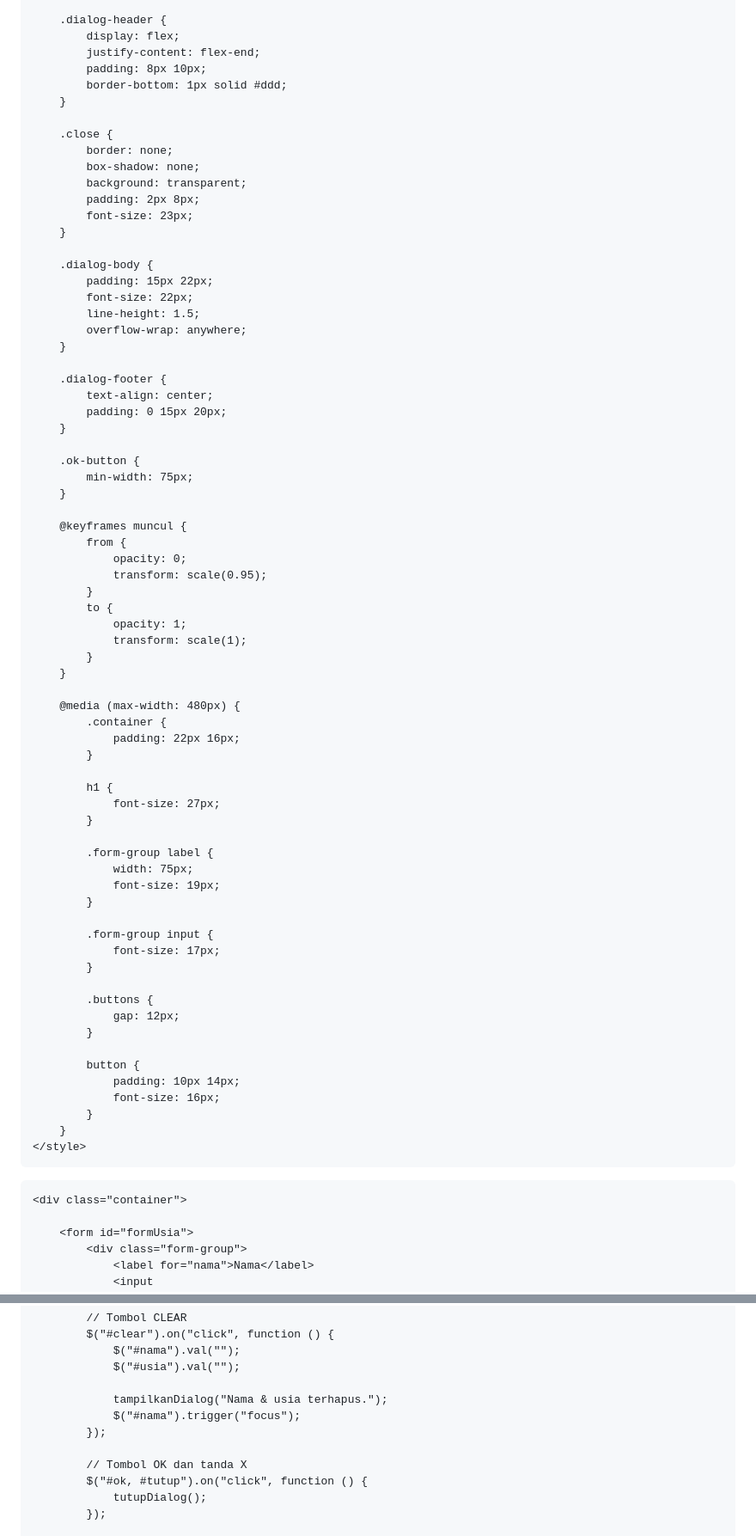
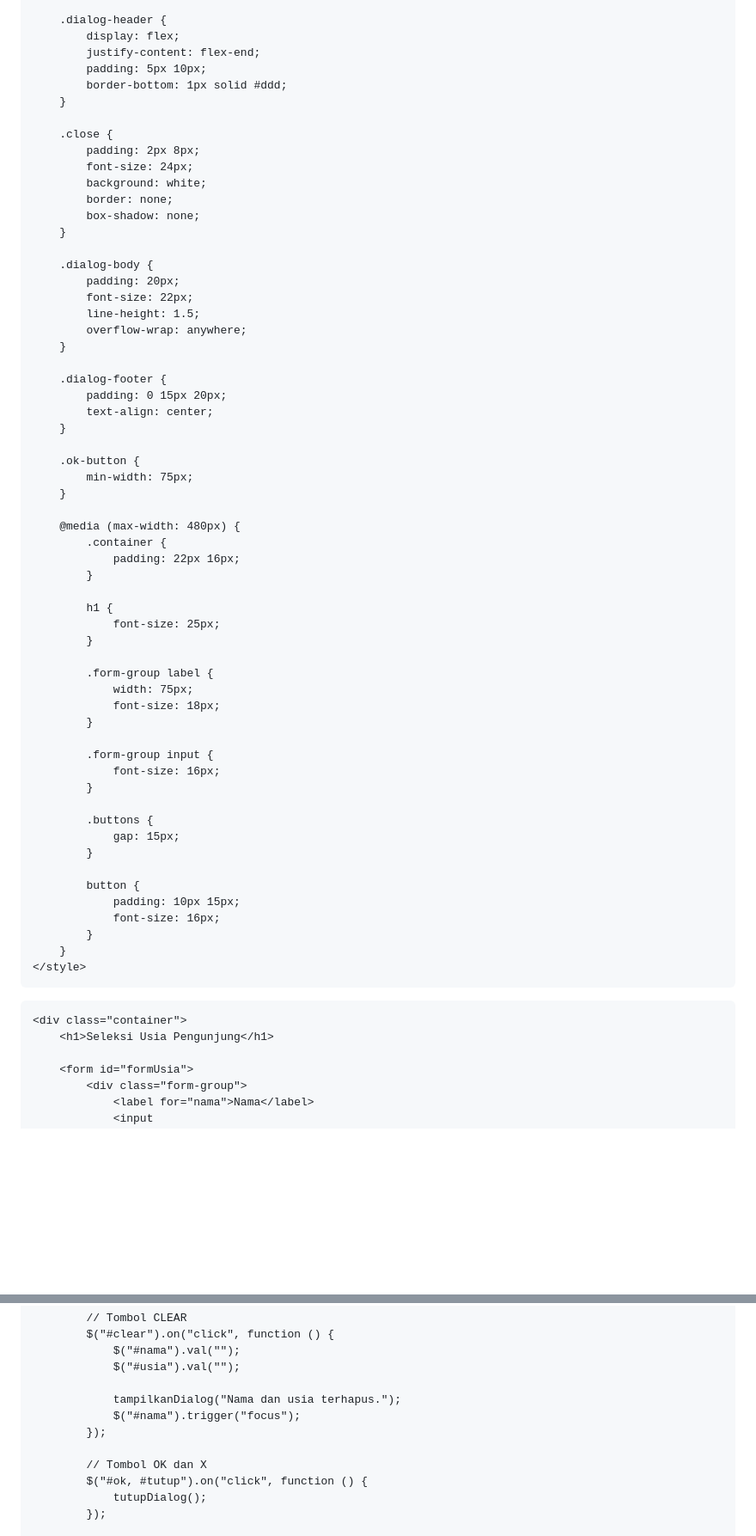
Before and after one commit to wialsr/seleksi-usia, a Markdown page: README.md, 2 parts joined by grey strips. Shown at 86% size. Drawn GitHub-style; blank space fills up the shorter version.

```diff
--- a/README.md
+++ b/README.md
@@ -121,43 +121,32 @@
         .dialog-header {
             display: flex;
             justify-content: flex-end;
-            padding: 8px 10px;
+            padding: 5px 10px;
             border-bottom: 1px solid #ddd;
         }
 
         .close {
+            padding: 2px 8px;
+            font-size: 24px;
+            background: white;
             border: none;
             box-shadow: none;
-            background: transparent;
-            padding: 2px 8px;
-            font-size: 23px;
         }
 
         .dialog-body {
-            padding: 15px 22px;
+            padding: 20px;
             font-size: 22px;
             line-height: 1.5;
             overflow-wrap: anywhere;
         }
 
         .dialog-footer {
+            padding: 0 15px 20px;
             text-align: center;
-            padding: 0 15px 20px;
         }
 
         .ok-button {
             min-width: 75px;
-        }
-
-        @keyframes muncul {
-            from {
-                opacity: 0;
-                transform: scale(0.95);
-            }
-            to {
-                opacity: 1;
-                transform: scale(1);
-            }
         }
 
         @media (max-width: 480px) {
@@ -166,24 +155,24 @@
             }
 
             h1 {
-                font-size: 27px;
+                font-size: 25px;
             }
 
             .form-group label {
                 width: 75px;
-                font-size: 19px;
+                font-size: 18px;
             }
 
             .form-group input {
-                font-size: 17px;
+                font-size: 16px;
             }
 
             .buttons {
-                gap: 12px;
+                gap: 15px;
             }
 
             button {
-                padding: 10px 14px;
+                padding: 10px 15px;
                 font-size: 16px;
             }
         }
@@ -193,6 +182,7 @@
 <body>
 
     <div class="container">
+        <h1>Seleksi Usia Pengunjung</h1>
 
         <form id="formUsia">
             <div class="form-group">
@@ -296,11 +294,11 @@
                 $("#nama").val("");
                 $("#usia").val("");
 
-                tampilkanDialog("Nama & usia terhapus.");
+                tampilkanDialog("Nama dan usia terhapus.");
                 $("#nama").trigger("focus");
             });
 
-            // Tombol OK dan tanda X
+            // Tombol OK dan X
             $("#ok, #tutup").on("click", function () {
                 tutupDialog();
             });
```
Also changed, not shown: other parts of README.md (+48 -40 lines).
